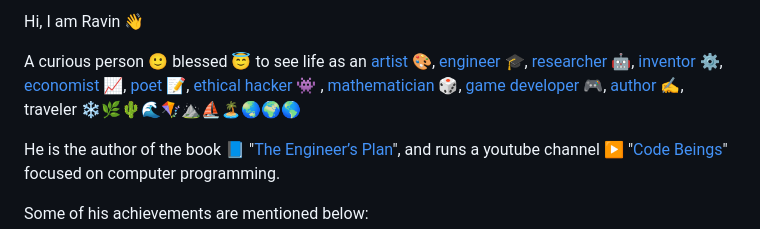
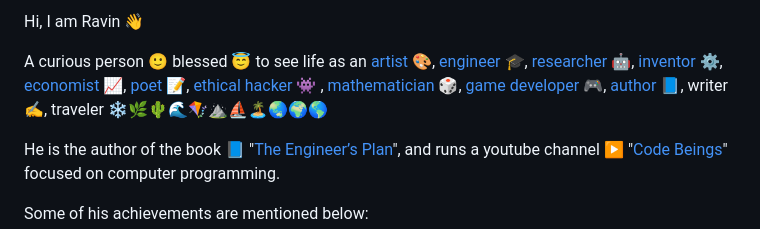
Before and after one commit to mr-ravin/mr-ravin.github.io, a Markdown page: README.md, the part around the change. GitHub-like rendering.

```diff
--- a/README.md
+++ b/README.md
@@ -3,7 +3,7 @@
 Hi, I am Ravin 👋
 
 A curious person 🙂 blessed 😇 to see life as an [artist](https://mr-ravin.github.io/artistravin) 🎨, [engineer](https://github.com/mr-ravin) 🎓, [researcher](https://orcid.org/0000-0002-3416-2679) 🤖, [inventor](https://mr-ravin.github.io/inventor) ⚙️, [economist](https://mr-ravin.github.io/economist) 📈, [poet](https://mr-ravin.github.io/poet) 📝, [ethical hacker](https://mr-ravin.github.io/hacker) 👾
-, [mathematician](https://mr-ravin.github.io/mathematician) 🎲, [game developer](https://mr-ravin.github.io/gamedev) 🎮, [author](https://mr-ravin.github.io/author) ✍️, traveler ❄️🌿🌵🌊🪁⛰️⛵🏝️🌏🌍🌎
+, [mathematician](https://mr-ravin.github.io/mathematician) 🎲, [game developer](https://mr-ravin.github.io/gamedev) 🎮, [author](https://mr-ravin.github.io/author) 📘, writer ✍️, traveler ❄️🌿🌵🌊🪁⛰️⛵🏝️🌏🌍🌎
 
 He is the author of the book 📘 "[The Engineer’s Plan](https://mr-ravin.github.io/author)", and runs a youtube channel ▶️ "[Code Beings](https://youtube.com/@codebeings)" focused on computer programming.
 
```
